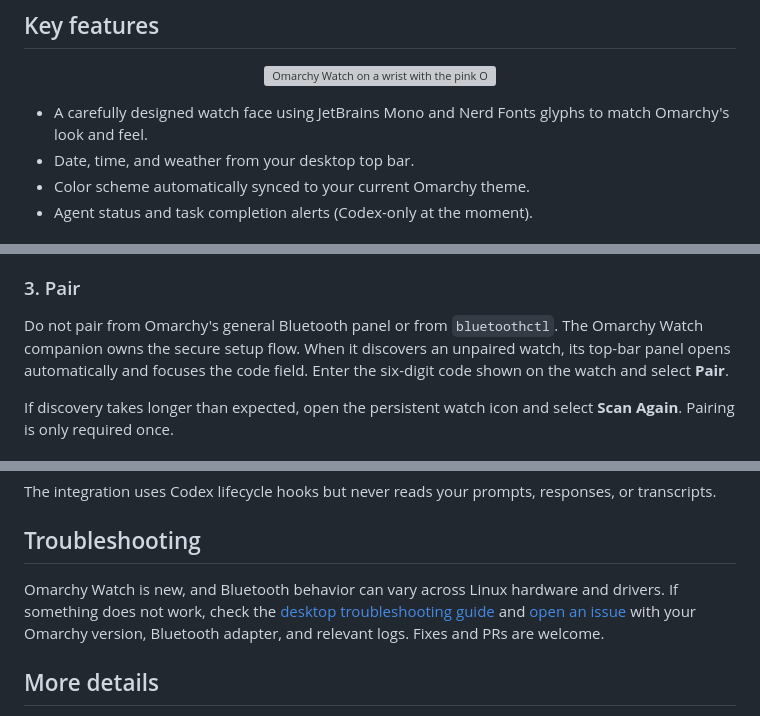
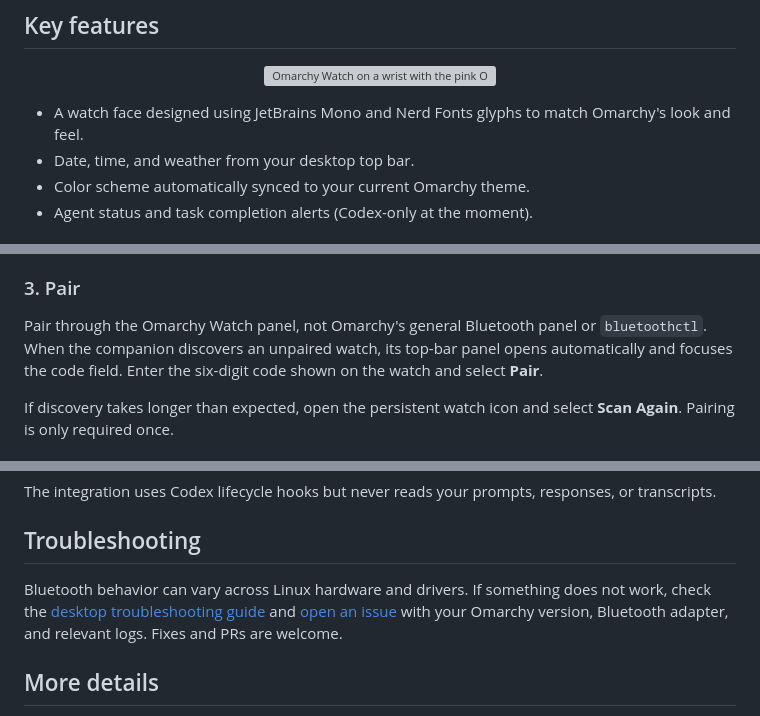
Before and after one commit to iamjamesim/omarchy-watch, a Markdown page: README.md, 3 parts joined by grey strips. Drawn GitHub-style; grey boxes are pictures that could not be loaded.

Commit message:
Tighten README copy

```diff
--- a/README.md
+++ b/README.md
@@ -13,8 +13,7 @@ _This is an independent community project, not an official Omarchy project._
   <img src="docs/images/omarchy-watch-on-wrist.webp" width="560" alt="Omarchy Watch on a wrist with the pink Omarchy theme">
 </p>
 
-- A carefully designed watch face using JetBrains Mono and Nerd Fonts glyphs
-  to match Omarchy's look and feel.
+- A watch face designed using JetBrains Mono and Nerd Fonts glyphs to match Omarchy's look and feel.
 - Date, time, and weather from your desktop top bar.
 - Color scheme automatically synced to your current Omarchy theme.
 - Agent status and task completion alerts (Codex-only at the moment).
@@ -56,10 +55,7 @@ Watch entries before starting a new session.
 
 ### 3. Pair
 
-Do not pair from Omarchy's general Bluetooth panel or from `bluetoothctl`.
-The Omarchy Watch companion owns the secure setup flow. When it discovers an
-unpaired watch, its top-bar panel opens automatically and focuses the code
-field. Enter the six-digit code shown on the watch and select **Pair**.
+Pair through the Omarchy Watch panel, not Omarchy's general Bluetooth panel or `bluetoothctl`. When the companion discovers an unpaired watch, its top-bar panel opens automatically and focuses the code field. Enter the six-digit code shown on the watch and select **Pair**.
 
 If discovery takes longer than expected, open the persistent watch icon and
 select **Scan Again**. Pairing is only required once.
@@ -103,12 +99,7 @@ responses, or transcripts.
 
 ## Troubleshooting
 
-Omarchy Watch is new, and Bluetooth behavior can vary across Linux hardware and
-drivers. If something does not work, check the
-[desktop troubleshooting guide](desktop/README.md#troubleshooting) and
-[open an issue](https://github.com/iamjamesim/omarchy-watch/issues) with your
-Omarchy version, Bluetooth adapter, and relevant logs. Fixes and PRs are
-welcome.
+Bluetooth behavior can vary across Linux hardware and drivers. If something does not work, check the [desktop troubleshooting guide](desktop/README.md#troubleshooting) and [open an issue](https://github.com/iamjamesim/omarchy-watch/issues) with your Omarchy version, Bluetooth adapter, and relevant logs. Fixes and PRs are welcome.
 
 ## More details
 
```
